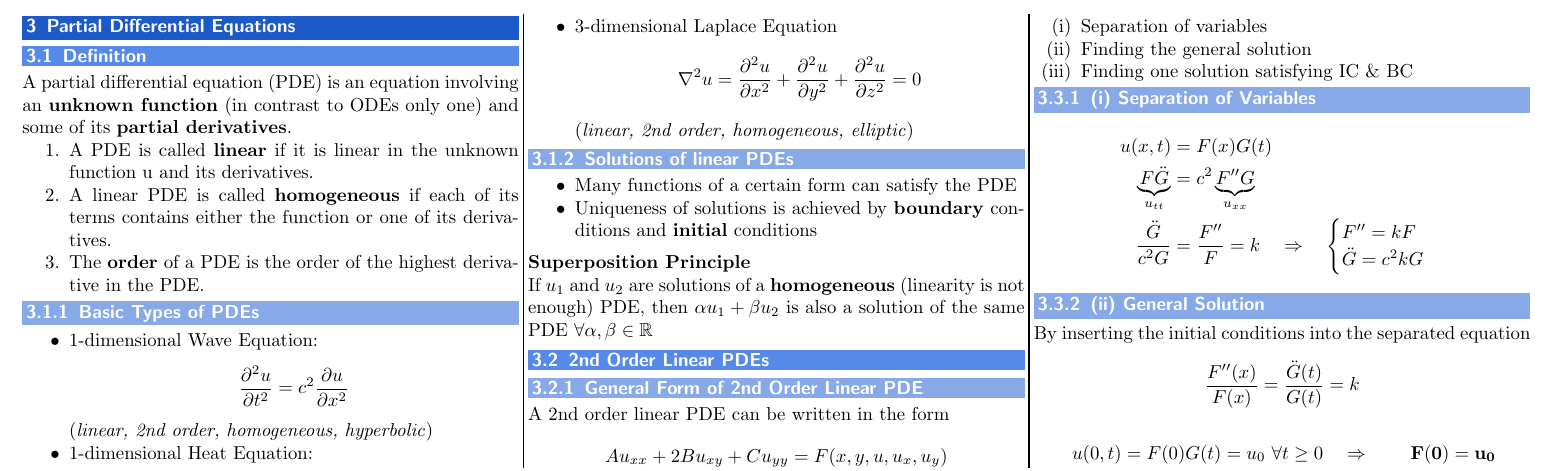
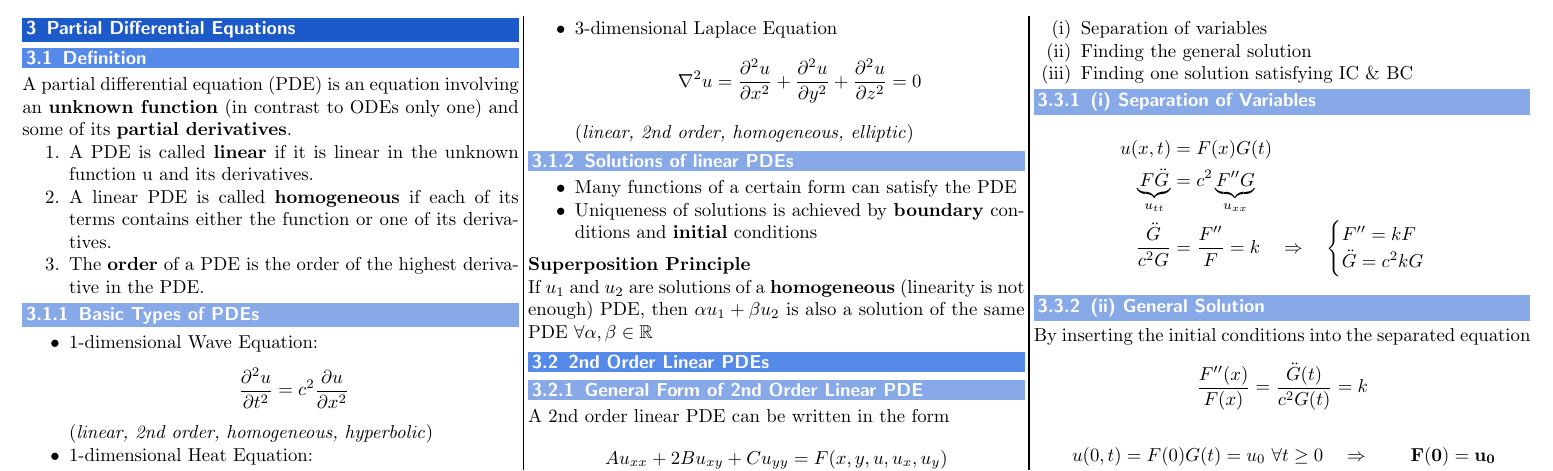
Before and after one commit to MeierTobias/eth-analysis-3, a LaTeX document (src/main.tex, which reads src/sections/PartialDifferentialEquations.tex): part of page 6 of 8, cut so that both start at the same text. Compiled offline with pdfLaTeX.

Commit message:
equation corrected

```diff
--- a/src/sections/PartialDifferentialEquations.tex
+++ b/src/sections/PartialDifferentialEquations.tex
@@ -110,7 +110,7 @@ three steps have to be taken:
 \subsubsection{(ii) General Solution}
 By inserting the initial conditions into the separated equation
 \begin{equation*}
-    \frac{F^{\prime\prime}(x)}{F(x)}=\frac{\ddot{G}(t)}{G(t)}=k
+    \frac{F^{\prime\prime}(x)}{F(x)}=\frac{\ddot{G}(t)}{c^2 G(t)}=k
 \end{equation*}
 \begin{align*}
     u(0,t) & =F(0)G(t)=u_0\mathrm{~}\forall t\geq0\quad\Rightarrow & \mathbf{F(0)}=\mathbf{u_0} \\
```
